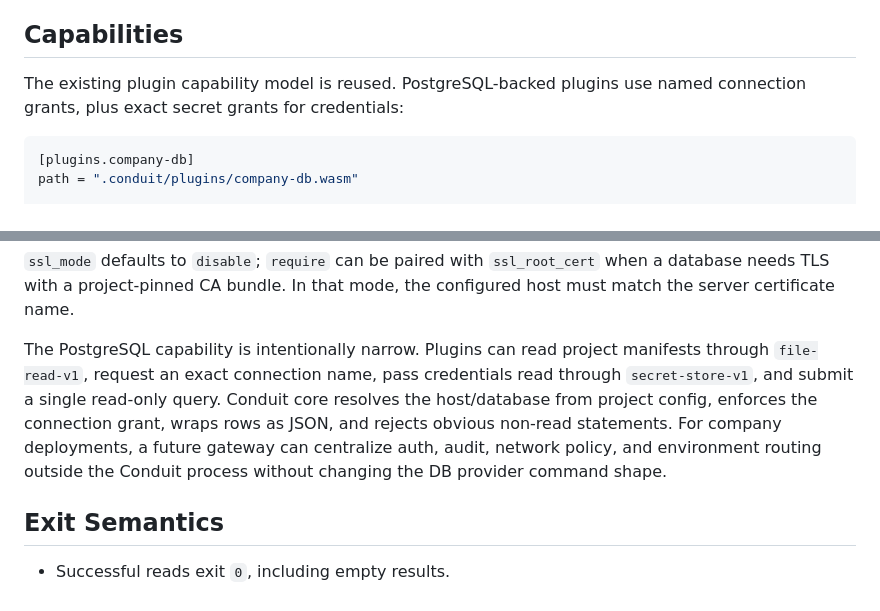
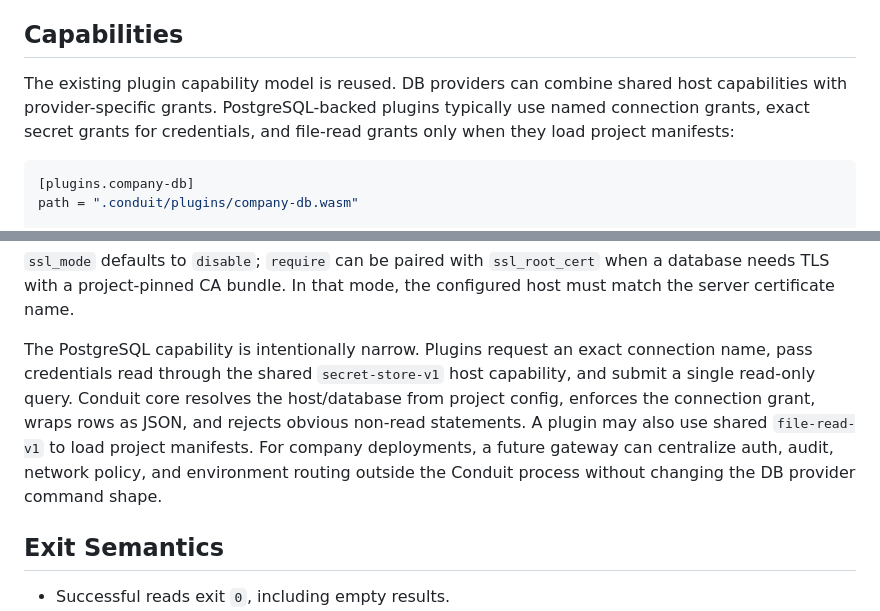
Before and after one commit to Riki1312/conduit-cli, a Markdown page: docs/db-provider-design.md, 2 parts joined by grey strips. GitHub-like rendering.

````diff
--- a/docs/db-provider-design.md
+++ b/docs/db-provider-design.md
@@ -315,8 +315,10 @@ parse these JSON strings for rendering and redaction.
 
 ## Capabilities
 
-The existing plugin capability model is reused. PostgreSQL-backed plugins use
-named connection grants, plus exact secret grants for credentials:
+The existing plugin capability model is reused. DB providers can combine shared
+host capabilities with provider-specific grants. PostgreSQL-backed plugins
+typically use named connection grants, exact secret grants for credentials, and
+file-read grants only when they load project manifests:
 
 ```toml
 [plugins.company-db]
@@ -347,14 +349,14 @@ provider = "company-db"
 when a database needs TLS with a project-pinned CA bundle. In that mode, the
 configured host must match the server certificate name.
 
-The PostgreSQL capability is intentionally narrow. Plugins can read project
-manifests through `file-read-v1`, request an exact connection name, pass
-credentials read through `secret-store-v1`, and submit a single read-only query.
-Conduit core resolves the host/database from project config, enforces the
-connection grant, wraps rows as JSON, and rejects obvious non-read statements.
-For company deployments, a future gateway can centralize auth, audit, network
-policy, and environment routing outside the Conduit process without changing
-the DB provider command shape.
+The PostgreSQL capability is intentionally narrow. Plugins request an exact
+connection name, pass credentials read through the shared `secret-store-v1`
+host capability, and submit a single read-only query. Conduit core resolves the
+host/database from project config, enforces the connection grant, wraps rows as
+JSON, and rejects obvious non-read statements. A plugin may also use shared
+`file-read-v1` to load project manifests. For company deployments, a future
+gateway can centralize auth, audit, network policy, and environment routing
+outside the Conduit process without changing the DB provider command shape.
 
 ## Exit Semantics
 
````
Also changed, not shown: README.md (+3 -2 lines), docs/plugin-build-guide.md (+5 -2 lines).
